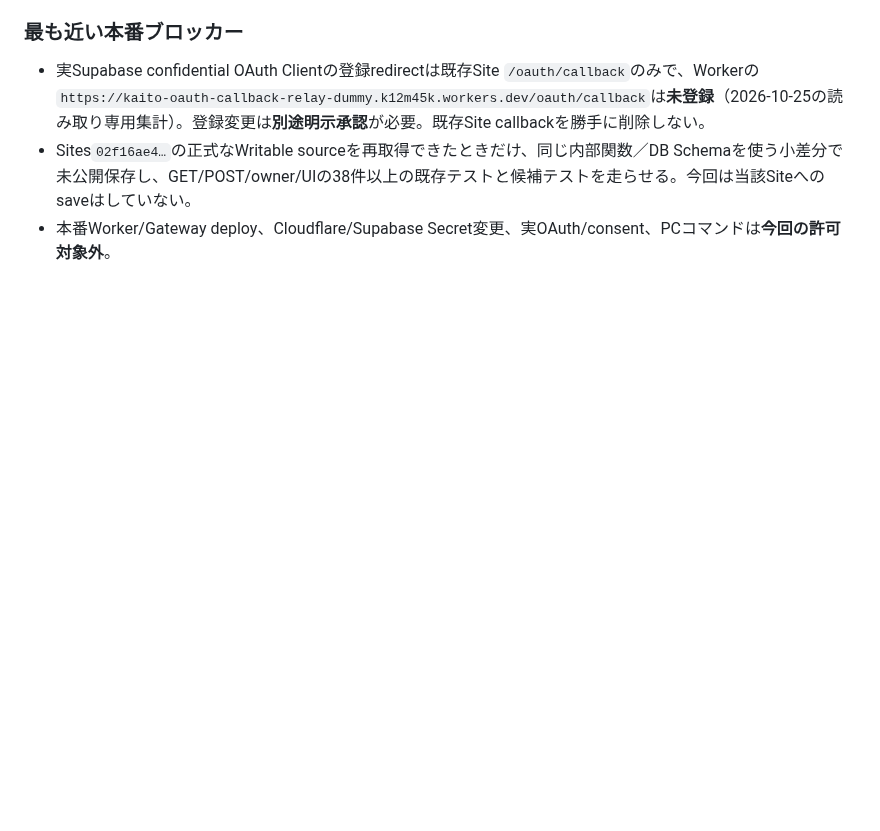
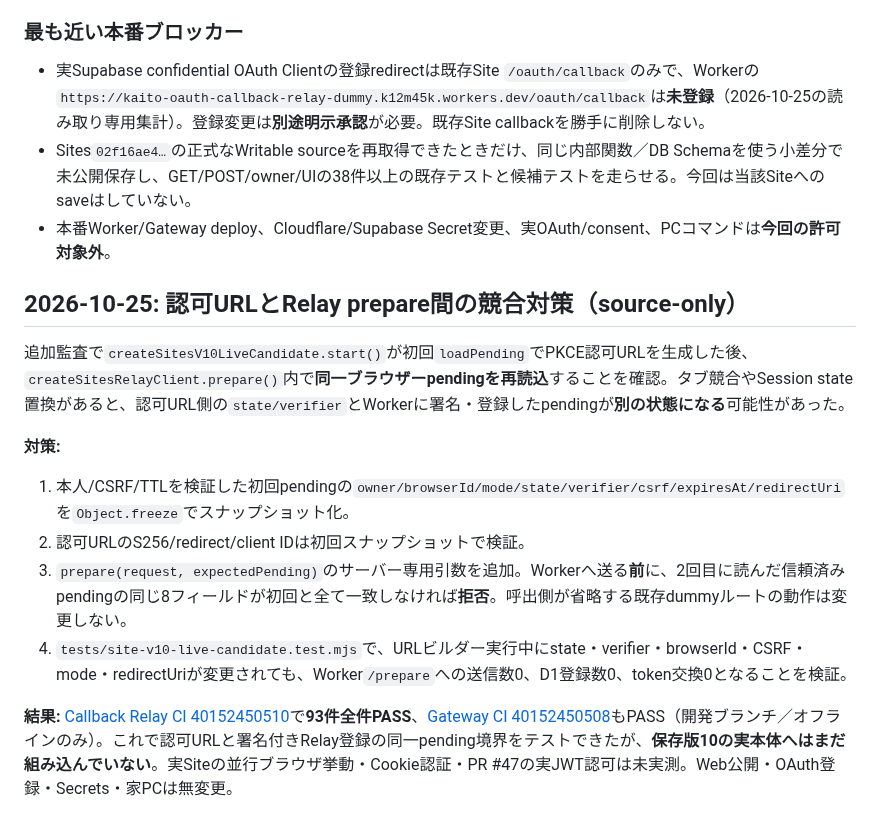
Before and after one commit to EliteMay/pc-agent, a Markdown page: docs/issue-29-site-v10-live-candidate.md, the part around the change. GitHub-like rendering; blank space fills up the shorter version.

Commit message:
docs(sites): record verified pending snapshot race protection for v10 candidate

```diff
--- a/docs/issue-29-site-v10-live-candidate.md
+++ b/docs/issue-29-site-v10-live-candidate.md
@@ -42,3 +42,15 @@
 - 実Supabase confidential OAuth Clientの登録redirectは既存Site `/oauth/callback`のみで、Workerの`https://kaito-oauth-callback-relay-dummy.k12m45k.workers.dev/oauth/callback`は**未登録**（2026-10-25の読み取り専用集計）。登録変更は**別途明示承認**が必要。既存Site callbackを勝手に削除しない。
 - Sites`02f16ae4…`の正式なWritable sourceを再取得できたときだけ、同じ内部関数／DB Schemaを使う小差分で未公開保存し、GET/POST/owner/UIの38件以上の既存テストと候補テストを走らせる。今回は当該Siteへのsaveはしていない。
 - 本番Worker/Gateway deploy、Cloudflare/Supabase Secret変更、実OAuth/consent、PCコマンドは**今回の許可対象外**。
+
+## 2026-10-25: 認可URLとRelay prepare間の競合対策（source-only）
+
+追加監査で`createSitesV10LiveCandidate.start()`が初回`loadPending`でPKCE認可URLを生成した後、`createSitesRelayClient.prepare()`内で**同一ブラウザーpendingを再読込**することを確認。タブ競合やSession state置換があると、認可URL側の`state/verifier`とWorkerに署名・登録したpendingが**別の状態になる**可能性があった。
+
+**対策:**
+1. 本人/CSRF/TTLを検証した初回pendingの`owner/browserId/mode/state/verifier/csrf/expiresAt/redirectUri`を`Object.freeze`でスナップショット化。
+2. 認可URLのS256/redirect/client IDは初回スナップショットで検証。
+3. `prepare(request, expectedPending)`のサーバー専用引数を追加。Workerへ送る**前**に、2回目に読んだ信頼済みpendingの同じ8フィールドが初回と全て一致しなければ**拒否**。呼出側が省略する既存dummyルートの動作は変更しない。
+4. `tests/site-v10-live-candidate.test.mjs`で、URLビルダー実行中にstate・verifier・browserId・CSRF・mode・redirectUriが変更されても、Worker`/prepare`への送信数0、D1登録数0、token交換0となることを検証。
+
+**結果:** [Callback Relay CI 40152450510](https://github.com/EliteMay/pc-agent/actions/runs/40152450510)で**93件全件PASS**、[Gateway CI 40152450508](https://github.com/EliteMay/pc-agent/actions/runs/40152450508)もPASS（開発ブランチ／オフラインのみ）。これで認可URLと署名付きRelay登録の同一pending境界をテストできたが、**保存版10の実本体へはまだ組み込んでいない**。実Siteの並行ブラウザ挙動・Cookie認証・PR #47の実JWT認可は未実測。Web公開・OAuth登録・Secrets・家PCは無変更。
```
